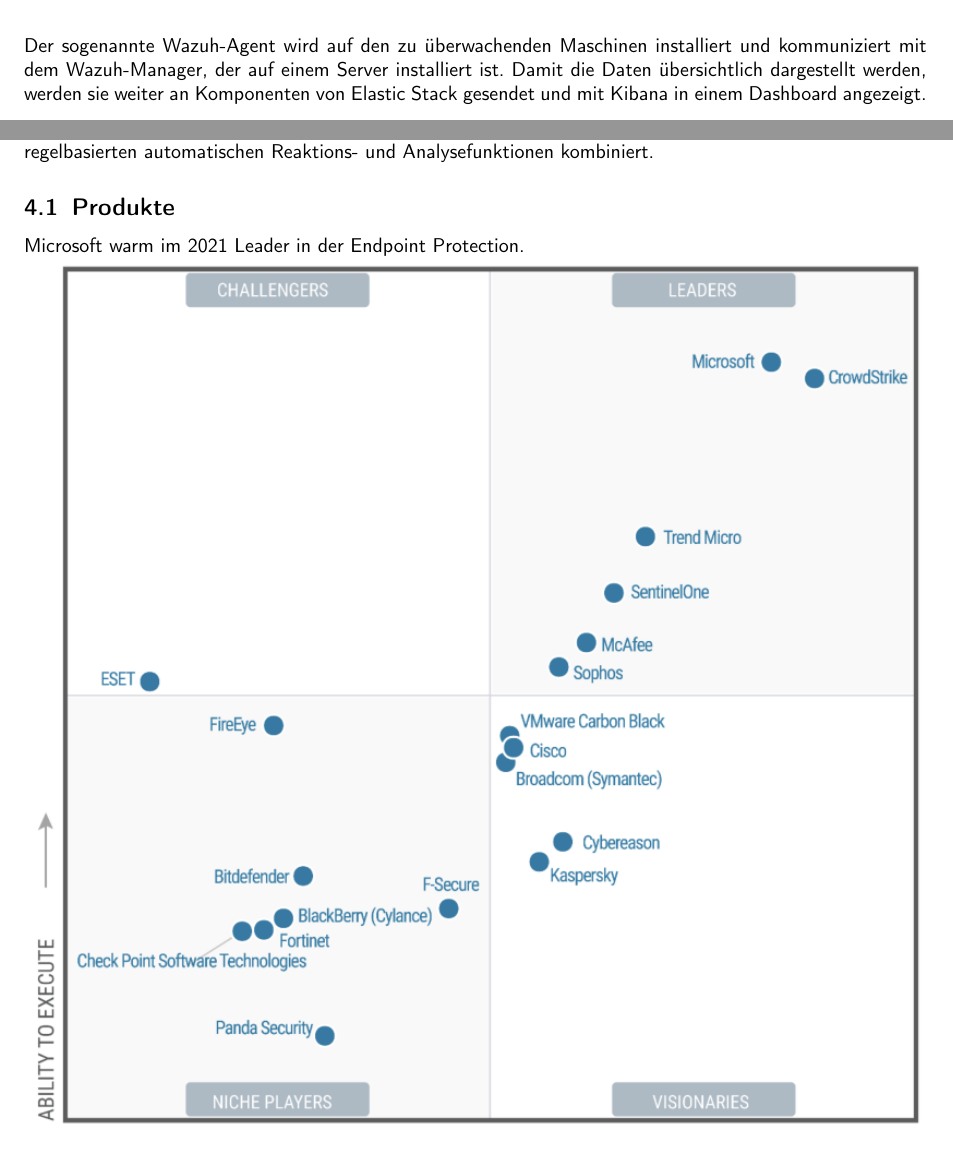
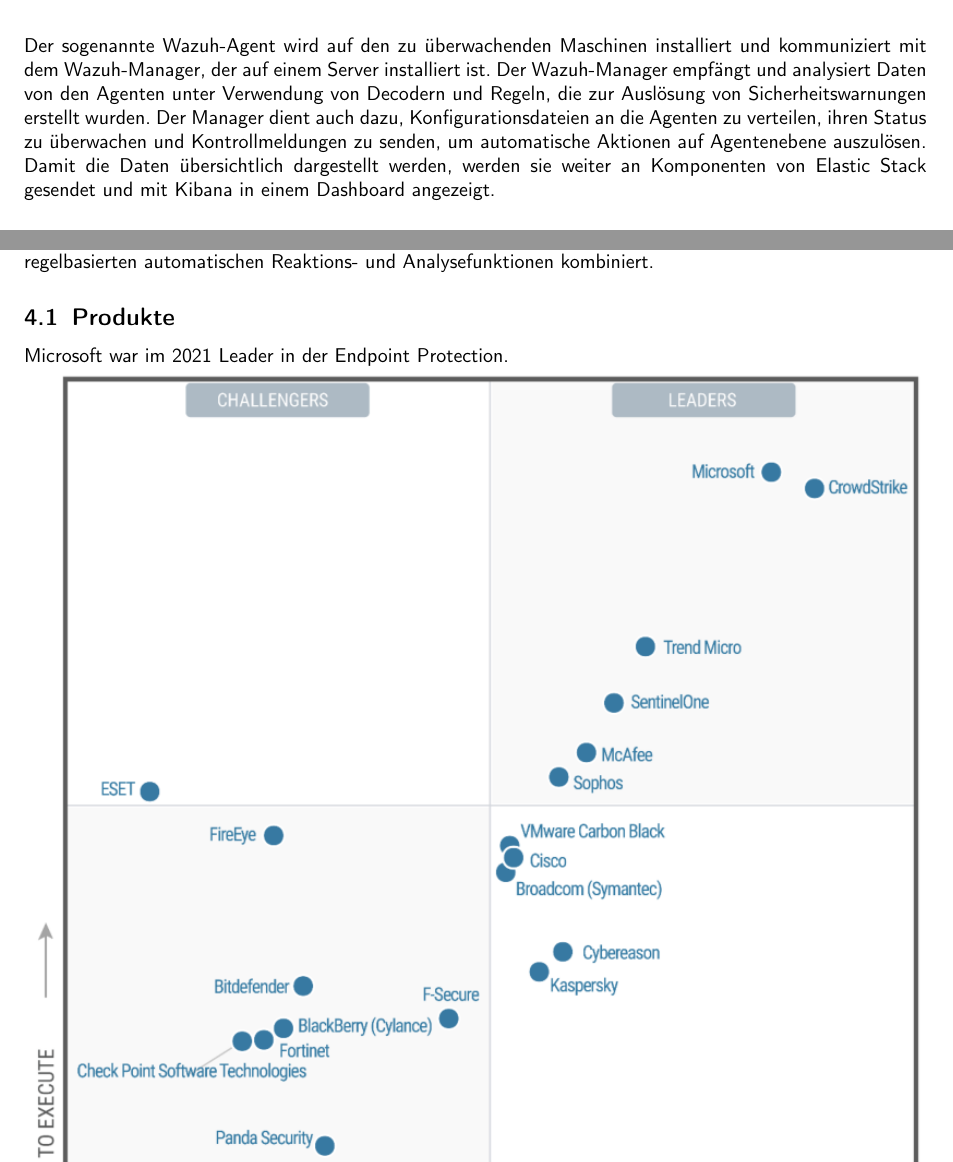
Before and after one commit to Sevitama/CyDef-ZF, a LaTeX document (main.tex, which reads content/3_siem.tex): two parts of pages 15 and 18 of 54, joined at a grey line, cut so that both start at the same text. Compiled offline with pdfLaTeX.

Commit message:
fix typo and add content

```diff
--- a/content/3_siem.tex
+++ b/content/3_siem.tex
@@ -19,6 +19,8 @@
 Wazuh ist eine Open-Source-Sicherheitsplattform, die sich auf die Überwachung der Infrastruktur, die Erkennung von Sicherheitsrisiken und die Reaktion auf Vorfälle im Sinne eines SIEM und EDR (Endpoint Detection \& Response) konzentriert.\\
 
 Der sogenannte Wazuh-Agent wird auf den zu überwachenden Maschinen installiert und kommuniziert mit dem Wazuh-Manager, der auf einem Server installiert ist.
+Der Wazuh-Manager empfängt und analysiert Daten von den Agenten unter Verwendung von Decodern und Regeln, die zur Auslösung von Sicherheitswarnungen erstellt wurden.
+Der Manager dient auch dazu, Konfigurationsdateien an die Agenten zu verteilen, ihren Status zu überwachen und Kontrollmeldungen zu senden, um automatische Aktionen auf Agentenebene auszulösen.
 Damit die Daten übersichtlich dargestellt werden, werden sie weiter an Komponenten von Elastic Stack gesendet und mit Kibana in einem Dashboard angezeigt.
 
 \subsubsection{Architektur}
@@ -91,5 +93,5 @@
 EDR, auch bekannt als Endpoint Threat Detection and Response (ETDR), ist eine integrierte Endpunkt-Sicherheitslösung, die eine kontinuierliche Überwachung und Erfassung von Endpunktdaten in Echtzeit mit regelbasierten automatischen Reaktions- und Analysefunktionen kombiniert.
 
 \subsection{Produkte}
-Microsoft warm im 2021 Leader in der Endpoint Protection.\\
+Microsoft war im 2021 Leader in der Endpoint Protection.\\
 \includegraphics[width=\linewidth]{edr-products.png}
```
